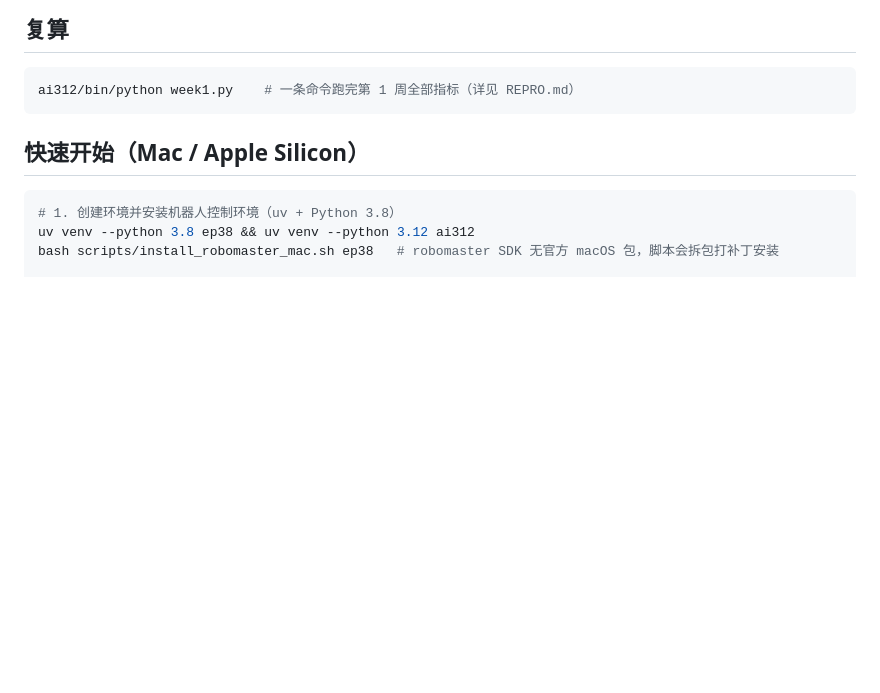
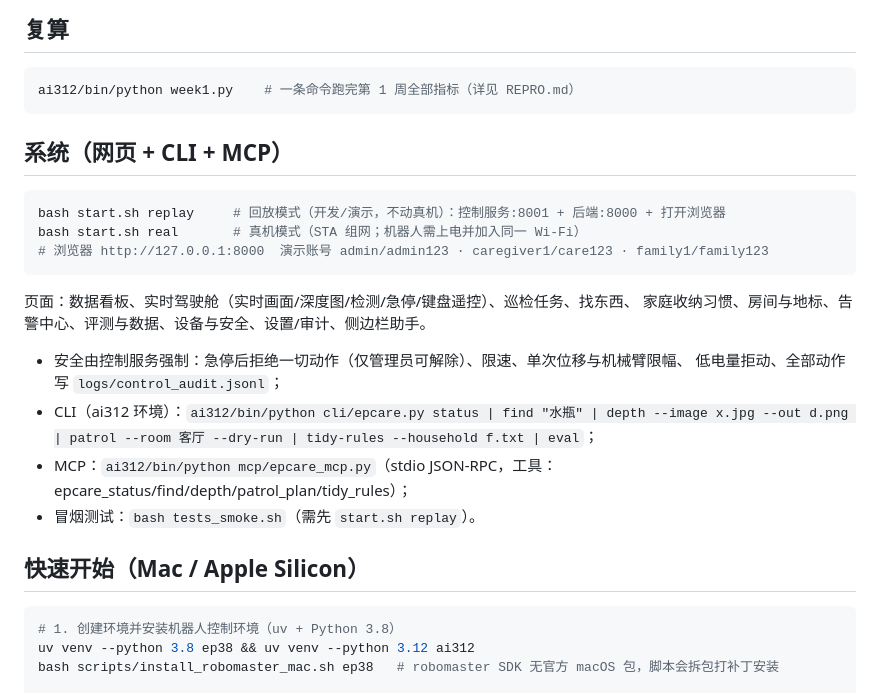
Before and after one commit to As1m0v124/epcare, a Markdown page: README.md, the part around the change. Rendered like a GitHub page; blank space fills up the shorter version.

Commit message:
docs: README 增加系统运行说明（网页/CLI/MCP/冒烟测试）

````diff
--- a/README.md
+++ b/README.md
@@ -35,6 +35,23 @@
 ```bash
 ai312/bin/python week1.py    # 一条命令跑完第 1 周全部指标（详见 REPRO.md）
 ```
+
+## 系统（网页 + CLI + MCP）
+
+```bash
+bash start.sh replay     # 回放模式（开发/演示，不动真机）：控制服务:8001 + 后端:8000 + 打开浏览器
+bash start.sh real       # 真机模式（STA 组网；机器人需上电并加入同一 Wi-Fi）
+# 浏览器 http://127.0.0.1:8000  演示账号 admin/admin123 · caregiver1/care123 · family1/family123
+```
+
+页面：数据看板、实时驾驶舱（实时画面/深度图/检测/急停/键盘遥控）、巡检任务、找东西、
+家庭收纳习惯、房间与地标、告警中心、评测与数据、设备与安全、设置/审计、侧边栏助手。
+
+- 安全由控制服务强制：急停后拒绝一切动作（仅管理员可解除）、限速、单次位移与机械臂限幅、
+  低电量拒动、全部动作写 `logs/control_audit.jsonl`；
+- CLI（ai312 环境）：`ai312/bin/python cli/epcare.py status | find "水瓶" | depth --image x.jpg --out d.png | patrol --room 客厅 --dry-run | tidy-rules --household f.txt | eval`；
+- MCP：`ai312/bin/python mcp/epcare_mcp.py`（stdio JSON-RPC，工具：epcare_status/find/depth/patrol_plan/tidy_rules）；
+- 冒烟测试：`bash tests_smoke.sh`（需先 `start.sh replay`）。
 
 ## 快速开始（Mac / Apple Silicon）
 
````
